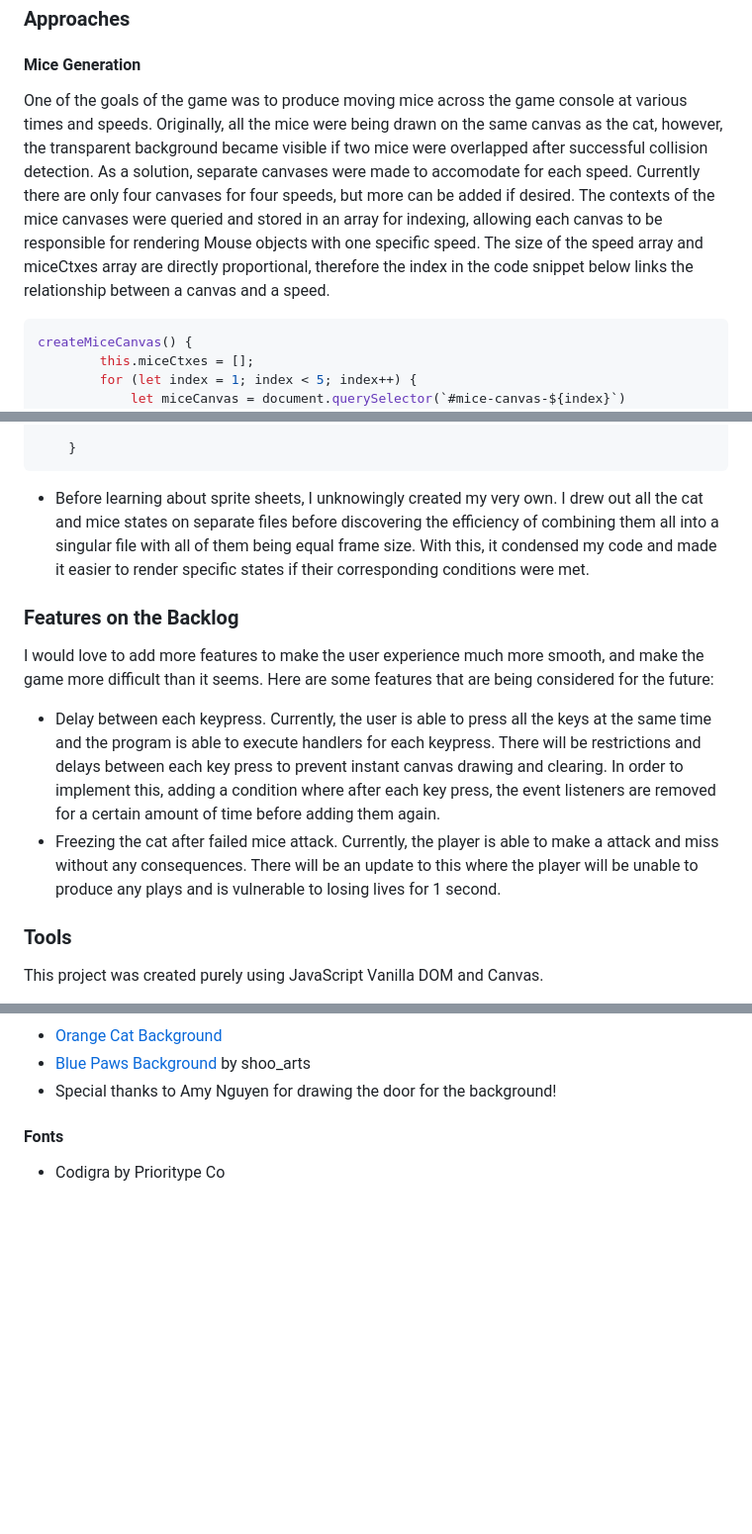
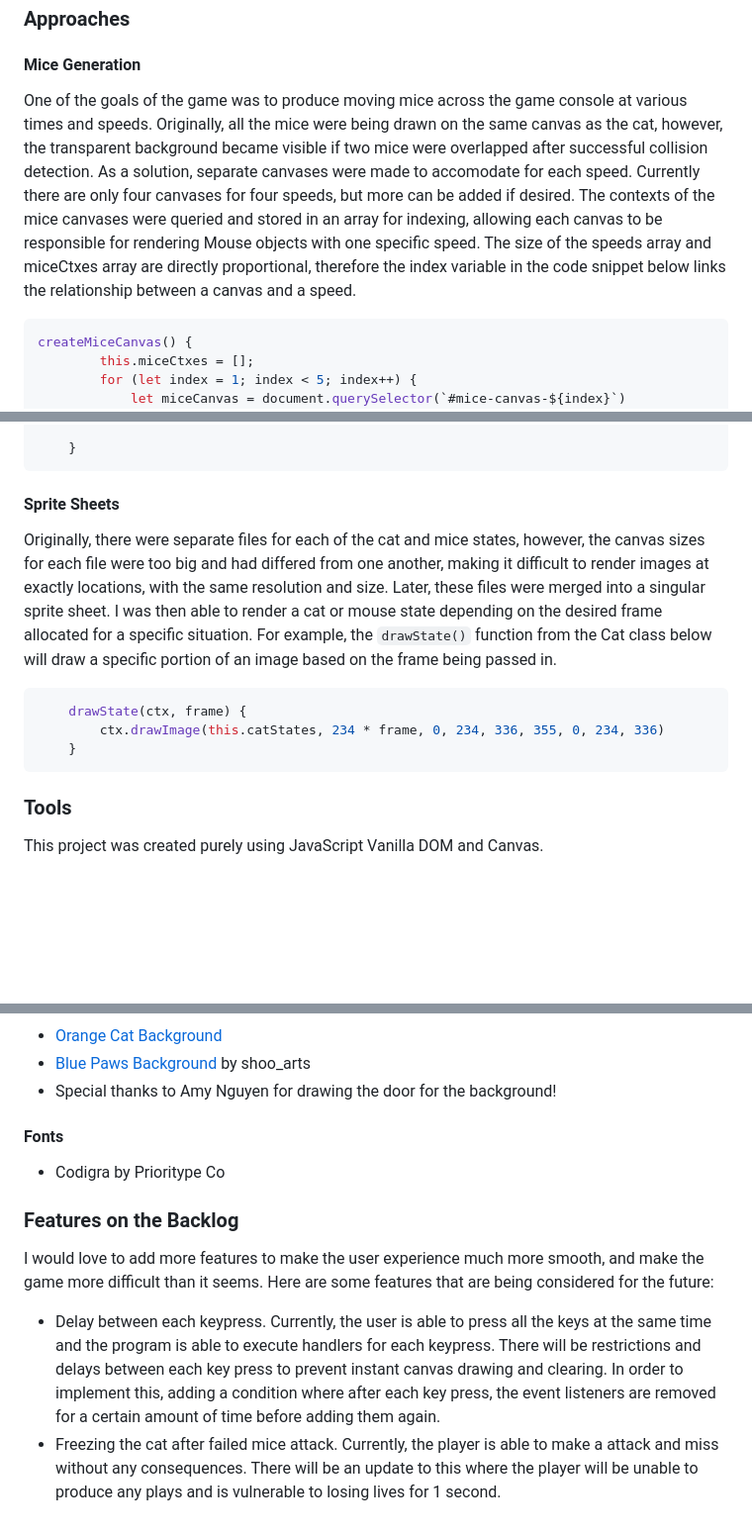
Before and after one commit to katpvu/cat-tastrophe, a Markdown page: README.md, 3 parts joined by grey strips. Shown at 99% size. Rendered like a GitHub page; blank space fills up the shorter version.

````diff
--- a/README.md
+++ b/README.md
@@ -11,7 +11,7 @@ The number of mice as well as the speed in which the mice travels will increase,
 
 ### Approaches
 #### Mice Generation
-One of the goals of the game was to produce moving mice across the game console at various times and speeds. Originally, all the mice were being drawn on the same canvas as the cat, however, the transparent background became visible if two mice were overlapped after successful collision detection. As a solution, separate canvases were made to accomodate for each speed. Currently there are only four canvases for four speeds, but more can be added if desired. The contexts of the mice canvases were queried and stored in an array for indexing, allowing each canvas to be responsible for rendering Mouse objects with one specific speed. The size of the speed array and miceCtxes array are directly proportional, therefore the index in the code snippet below links the relationship between a canvas and a speed.
+One of the goals of the game was to produce moving mice across the game console at various times and speeds. Originally, all the mice were being drawn on the same canvas as the cat, however, the transparent background became visible if two mice were overlapped after successful collision detection. As a solution, separate canvases were made to accomodate for each speed. Currently there are only four canvases for four speeds, but more can be added if desired. The contexts of the mice canvases were queried and stored in an array for indexing, allowing each canvas to be responsible for rendering Mouse objects with one specific speed. The size of the speeds array and miceCtxes array are directly proportional, therefore the index variable in the code snippet below links the relationship between a canvas and a speed.
 
 ```JavaScript
 createMiceCanvas() {
@@ -51,12 +51,14 @@ createMiceCanvas() {
     }
 ```
 
-* Before learning about sprite sheets, I unknowingly created my very own. I drew out all the cat and mice states on separate files before discovering the efficiency of combining them all into a singular file with all of them being equal frame size. With this, it condensed my code and made it easier to render specific states if their corresponding conditions were met.
+#### Sprite Sheets
+Originally, there were separate files for each of the cat and mice states, however, the canvas sizes for each file were too big and had differed from one another, making it difficult to render images at exactly locations, with the same resolution and size. Later, these files were merged into a singular sprite sheet. I was then able to render a cat or mouse state depending on the desired frame allocated for a specific situation. For example, the `drawState()` function from the Cat class below will draw a specific portion of an image based on the frame being passed in.
 
-### Features on the Backlog
-I would love to add more features to make the user experience much more smooth, and make the game more difficult than it seems. Here are some features that are being considered for the future:
-* Delay between each keypress. Currently, the user is able to press all the keys at the same time and the program is able to execute handlers for each keypress. There will be restrictions and delays between each key press to prevent instant canvas drawing and clearing. In order to implement this, adding a condition where after each key press, the event listeners are removed for a certain amount of time before adding them again.
-* Freezing the cat after failed mice attack. Currently, the player is able to make a attack and miss without any consequences. There will be an update to this where the player will be unable to produce any plays and is vulnerable to losing lives for 1 second.
+``` JavaScript
+    drawState(ctx, frame) {
+        ctx.drawImage(this.catStates, 234 * frame, 0, 234, 336, 355, 0, 234, 336)
+    }
+```
 
 ### Tools
 This project was created purely using JavaScript Vanilla DOM and Canvas.
@@ -71,3 +73,8 @@ This project was created purely using JavaScript Vanilla DOM and Canvas.
 
 #### Fonts
 * Codigra by Prioritype Co
+
+### Features on the Backlog
+I would love to add more features to make the user experience much more smooth, and make the game more difficult than it seems. Here are some features that are being considered for the future:
+* Delay between each keypress. Currently, the user is able to press all the keys at the same time and the program is able to execute handlers for each keypress. There will be restrictions and delays between each key press to prevent instant canvas drawing and clearing. In order to implement this, adding a condition where after each key press, the event listeners are removed for a certain amount of time before adding them again.
+* Freezing the cat after failed mice attack. Currently, the player is able to make a attack and miss without any consequences. There will be an update to this where the player will be unable to produce any plays and is vulnerable to losing lives for 1 second.
````
